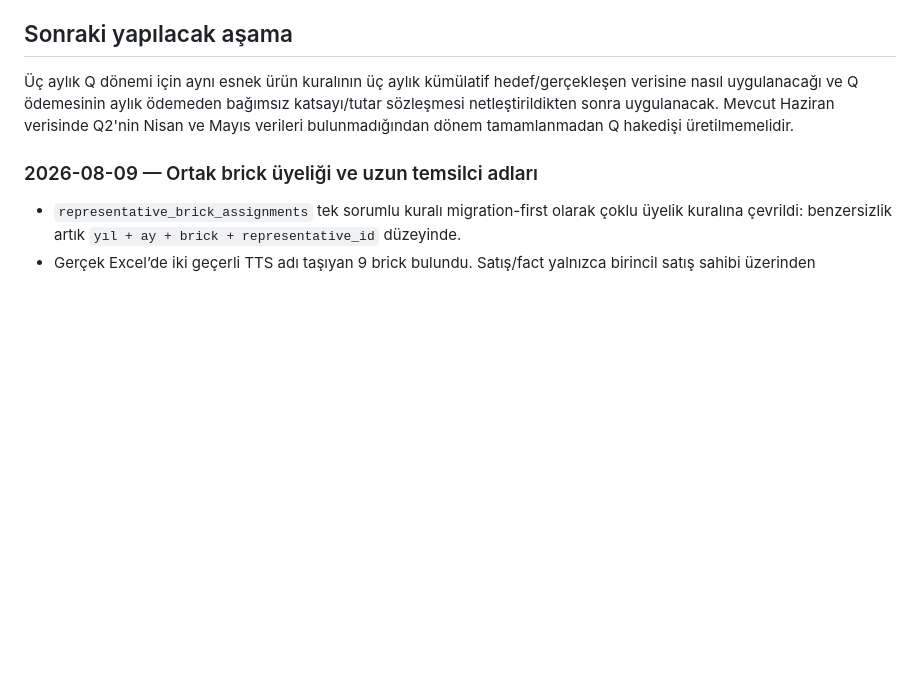
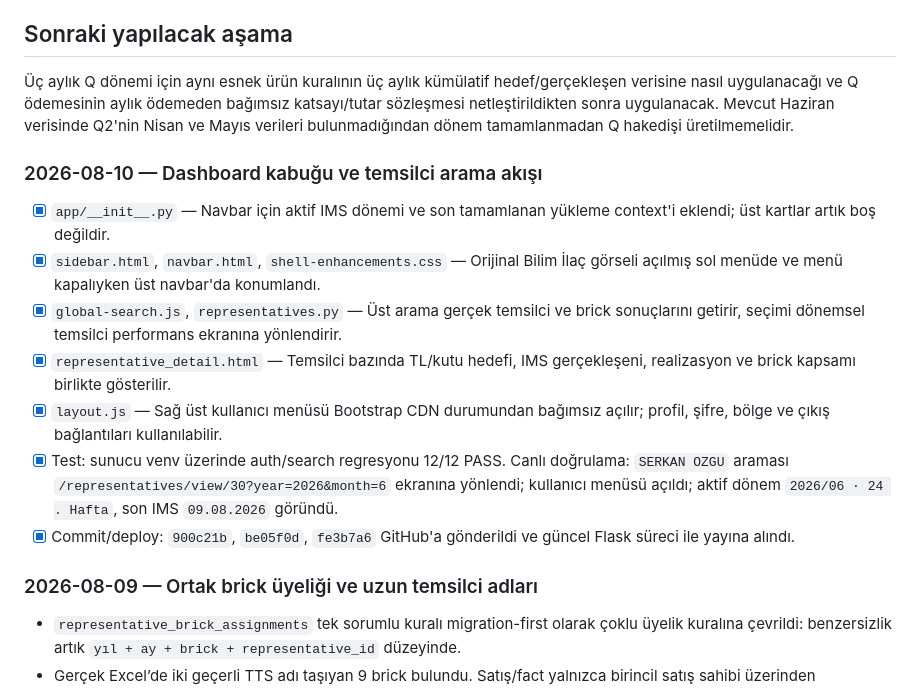
Before and after one commit to muratarslan35/ims-performance-manager, a Markdown page: PROJECT_WORK_PROGRESS.md, the part around the change. GitHub-like rendering; blank space fills up the shorter version.

Commit message:
Document dashboard shell and search verification

```diff
--- a/PROJECT_WORK_PROGRESS.md
+++ b/PROJECT_WORK_PROGRESS.md
@@ -327,6 +327,16 @@ Aylık dört ürün + toplam TL prim hakedişi kuralı üretime alındı.
 
 Üç aylık Q dönemi için aynı esnek ürün kuralının üç aylık kümülatif hedef/gerçekleşen verisine nasıl uygulanacağı ve Q ödemesinin aylık ödemeden bağımsız katsayı/tutar sözleşmesi netleştirildikten sonra uygulanacak. Mevcut Haziran verisinde Q2'nin Nisan ve Mayıs verileri bulunmadığından dönem tamamlanmadan Q hakedişi üretilmemelidir.
 
+### 2026-08-10 — Dashboard kabuğu ve temsilci arama akışı
+
+- [x] `app/__init__.py` — Navbar için aktif IMS dönemi ve son tamamlanan yükleme context'i eklendi; üst kartlar artık boş değildir.
+- [x] `sidebar.html`, `navbar.html`, `shell-enhancements.css` — Orijinal Bilim İlaç görseli açılmış sol menüde ve menü kapalıyken üst navbar'da konumlandı.
+- [x] `global-search.js`, `representatives.py` — Üst arama gerçek temsilci ve brick sonuçlarını getirir, seçimi dönemsel temsilci performans ekranına yönlendirir.
+- [x] `representative_detail.html` — Temsilci bazında TL/kutu hedefi, IMS gerçekleşeni, realizasyon ve brick kapsamı birlikte gösterilir.
+- [x] `layout.js` — Sağ üst kullanıcı menüsü Bootstrap CDN durumundan bağımsız açılır; profil, şifre, bölge ve çıkış bağlantıları kullanılabilir.
+- [x] Test: sunucu venv üzerinde auth/search regresyonu 12/12 PASS. Canlı doğrulama: `SERKAN OZGU` araması `/representatives/view/30?year=2026&month=6` ekranına yönlendi; kullanıcı menüsü açıldı; aktif dönem `2026/06 · 24 . Hafta`, son IMS `09.08.2026` göründü.
+- [x] Commit/deploy: `900c21b`, `be05f0d`, `fe3b7a6` GitHub'a gönderildi ve güncel Flask süreci ile yayına alındı.
+
 ### 2026-08-09 — Ortak brick üyeliği ve uzun temsilci adları
 
 - `representative_brick_assignments` tek sorumlu kuralı migration-first olarak çoklu üyelik kuralına çevrildi: benzersizlik artık `yıl + ay + brick + representative_id` düzeyinde.
```
